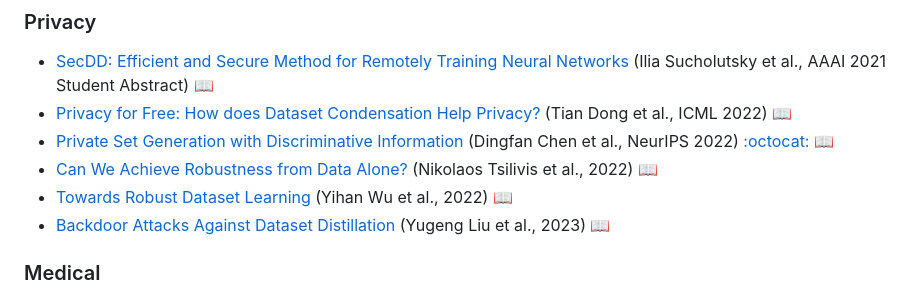
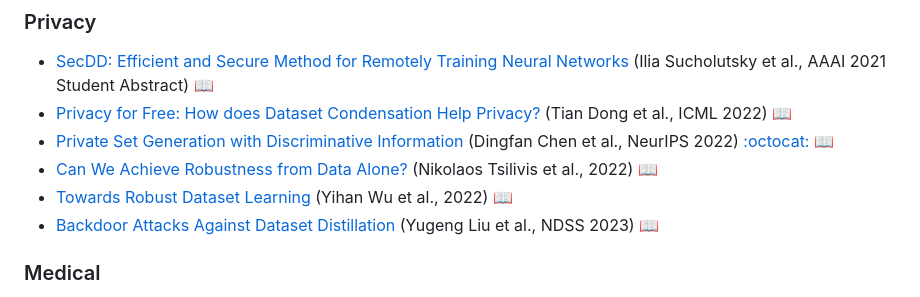
Before and after one commit to Guang000/Awesome-Dataset-Distillation, a Markdown page: README.md, the part around the change. GitHub-like rendering.

```diff
--- a/README.md
+++ b/README.md
@@ -130,7 +130,7 @@ In recent years (2019-now), dataset distillation has gained increasing attention
 + [Private Set Generation with Discriminative Information](https://arxiv.org/abs/2211.04446) (Dingfan Chen et al., NeurIPS 2022) [:octocat:](https://github.com/DingfanChen/Private-Set) [:book:](./citations/chen2022privacy.txt)
 + [Can We Achieve Robustness from Data Alone?](https://arxiv.org/abs/2207.11727) (Nikolaos Tsilivis et al., 2022) [:book:](./citations/tsilivis2022robust.txt)
 + [Towards Robust Dataset Learning](https://arxiv.org/abs/2211.10752) (Yihan Wu et al., 2022) [:book:](./citations/wu2022towards.txt)
-+ [Backdoor Attacks Against Dataset Distillation](https://arxiv.org/abs/2301.01197) (Yugeng Liu et al., 2023) [:book:](./citations/liu2023backdoor.txt)
++ [Backdoor Attacks Against Dataset Distillation](https://arxiv.org/abs/2301.01197) (Yugeng Liu et al., NDSS 2023) [:book:](./citations/liu2023backdoor.txt)
 
 <a name="medical" />
 
```
